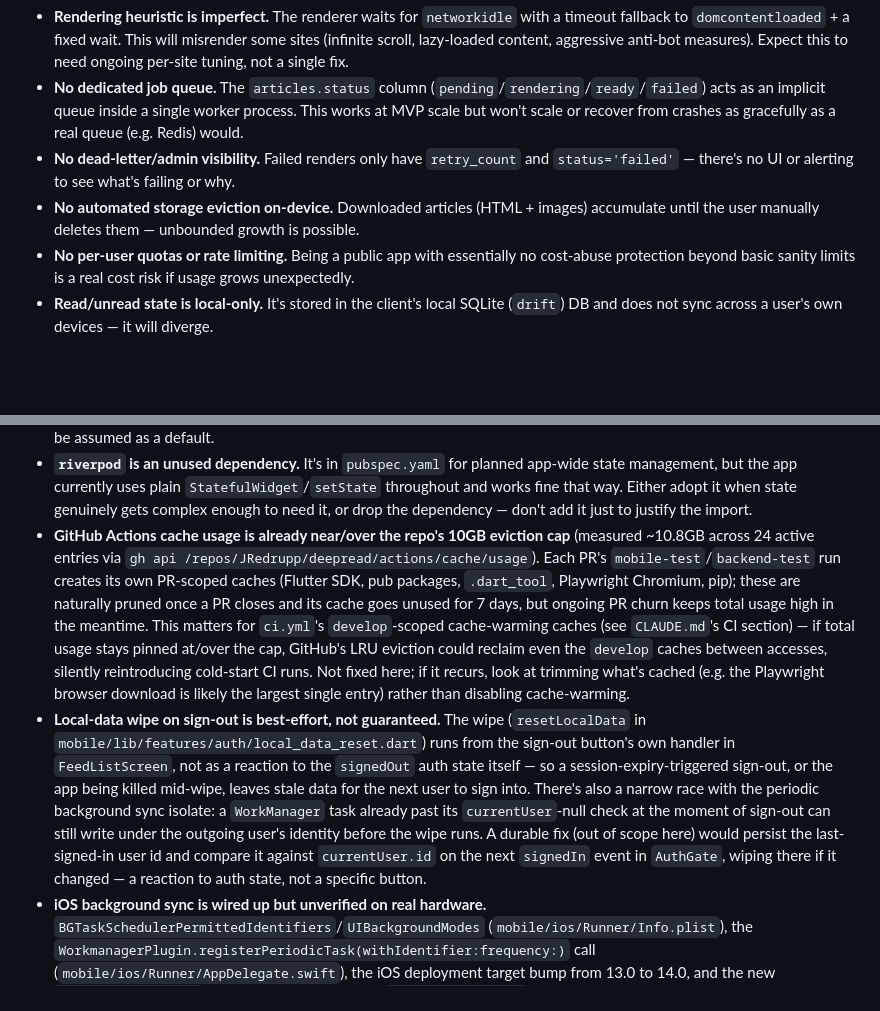
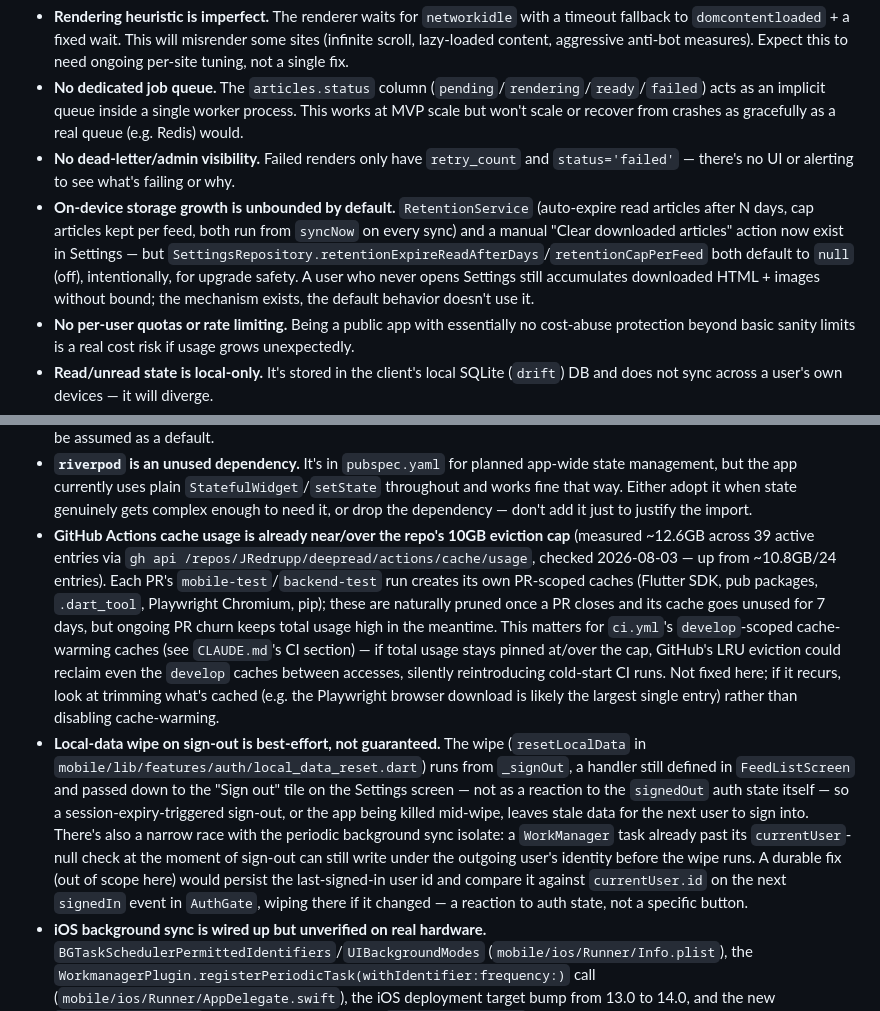
Before and after one commit to JRedrupp/deepread, a Markdown page: TECH_DEBT.md, 2 parts joined by grey strips. Rendered like a GitHub page; blank space fills up the shorter version.

```diff
--- a/TECH_DEBT.md
+++ b/TECH_DEBT.md
@@ -5,7 +5,7 @@ Known limitations of the MVP architecture. These are accepted trade-offs to ship
 - **Rendering heuristic is imperfect.** The renderer waits for `networkidle` with a timeout fallback to `domcontentloaded` + a fixed wait. This will misrender some sites (infinite scroll, lazy-loaded content, aggressive anti-bot measures). Expect this to need ongoing per-site tuning, not a single fix.
 - **No dedicated job queue.** The `articles.status` column (`pending`/`rendering`/`ready`/`failed`) acts as an implicit queue inside a single worker process. This works at MVP scale but won't scale or recover from crashes as gracefully as a real queue (e.g. Redis) would.
 - **No dead-letter/admin visibility.** Failed renders only have `retry_count` and `status='failed'` — there's no UI or alerting to see what's failing or why.
-- **No automated storage eviction on-device.** Downloaded articles (HTML + images) accumulate until the user manually deletes them — unbounded growth is possible.
+- **On-device storage growth is unbounded by default.** `RetentionService` (auto-expire read articles after N days, cap articles kept per feed, both run from `syncNow` on every sync) and a manual "Clear downloaded articles" action now exist in Settings — but `SettingsRepository.retentionExpireReadAfterDays`/`retentionCapPerFeed` both default to `null` (off), intentionally, for upgrade safety. A user who never opens Settings still accumulates downloaded HTML + images without bound; the mechanism exists, the default behavior doesn't use it.
 - **No per-user quotas or rate limiting.** Being a public app with essentially no cost-abuse protection beyond basic sanity limits is a real cost risk if usage grows unexpectedly.
 - **Read/unread state is local-only.** It's stored in the client's local SQLite (`drift`) DB and does not sync across a user's own devices — it will diverge.
 - **Copyright/legal exposure is mitigated, not eliminated.** The shared rendering cache stores and serves full-text article copies to arbitrary public users. Paywall avoidance, robots.txt respect, and a takedown-request flow reduce risk, but no formal legal review has been done — see the blocking items in TODO.md before any real public launch.
@@ -16,6 +16,6 @@ Known limitations of the MVP architecture. These are accepted trade-offs to ship
 - **Testing constraint: drift's `.watch()` stream doesn't reliably fire inside a `testWidgets` fake-async zone.** Subscribing to a live drift query stream (directly, or via a `StreamBuilder` built during `pumpWidget`) inside a `testWidgets` body hangs indefinitely — confirmed via multiple isolated repros, including with `tester.runAsync` wrapping. It works fine in a plain `test()` body, or via `tester.runAsync` around a direct `await stream.first`. The workaround used throughout `mobile/`: widgets that consume a drift stream (e.g. `FeedListScreen`) take an injectable `Stream` parameter defaulting to the live query, so widget tests can pass `Stream.value(...)` instead of touching drift at all. Follow that pattern for any new screen backed by a `.watch()` query — don't re-debug this.
 - **No billing/monetization infrastructure exists.** The business model itself is undecided (see TODO.md); nothing here should be assumed as a default.
 - **`riverpod` is an unused dependency.** It's in `pubspec.yaml` for planned app-wide state management, but the app currently uses plain `StatefulWidget`/`setState` throughout and works fine that way. Either adopt it when state genuinely gets complex enough to need it, or drop the dependency — don't add it just to justify the import.
-- **GitHub Actions cache usage is already near/over the repo's 10GB eviction cap** (measured ~10.8GB across 24 active entries via `gh api /repos/JRedrupp/deepread/actions/cache/usage`). Each PR's `mobile-test`/`backend-test` run creates its own PR-scoped caches (Flutter SDK, pub packages, `.dart_tool`, Playwright Chromium, pip); these are naturally pruned once a PR closes and its cache goes unused for 7 days, but ongoing PR churn keeps total usage high in the meantime. This matters for `ci.yml`'s `develop`-scoped cache-warming caches (see `CLAUDE.md`'s CI section) — if total usage stays pinned at/over the cap, GitHub's LRU eviction could reclaim even the `develop` caches between accesses, silently reintroducing cold-start CI runs. Not fixed here; if it recurs, look at trimming what's cached (e.g. the Playwright browser download is likely the largest single entry) rather than disabling cache-warming.
-- **Local-data wipe on sign-out is best-effort, not guaranteed.** The wipe (`resetLocalData` in `mobile/lib/features/auth/local_data_reset.dart`) runs from the sign-out button's own handler in `FeedListScreen`, not as a reaction to the `signedOut` auth state itself — so a session-expiry-triggered sign-out, or the app being killed mid-wipe, leaves stale data for the next user to sign into. There's also a narrow race with the periodic background sync isolate: a `WorkManager` task already past its `currentUser`-null check at the moment of sign-out can still write under the outgoing user's identity before the wipe runs. A durable fix (out of scope here) would persist the last-signed-in user id and compare it against `currentUser.id` on the next `signedIn` event in `AuthGate`, wiping there if it changed — a reaction to auth state, not a specific button.
+- **GitHub Actions cache usage is already near/over the repo's 10GB eviction cap** (measured ~12.6GB across 39 active entries via `gh api /repos/JRedrupp/deepread/actions/cache/usage`, checked 2026-08-03 — up from ~10.8GB/24 entries). Each PR's `mobile-test`/`backend-test` run creates its own PR-scoped caches (Flutter SDK, pub packages, `.dart_tool`, Playwright Chromium, pip); these are naturally pruned once a PR closes and its cache goes unused for 7 days, but ongoing PR churn keeps total usage high in the meantime. This matters for `ci.yml`'s `develop`-scoped cache-warming caches (see `CLAUDE.md`'s CI section) — if total usage stays pinned at/over the cap, GitHub's LRU eviction could reclaim even the `develop` caches between accesses, silently reintroducing cold-start CI runs. Not fixed here; if it recurs, look at trimming what's cached (e.g. the Playwright browser download is likely the largest single entry) rather than disabling cache-warming.
+- **Local-data wipe on sign-out is best-effort, not guaranteed.** The wipe (`resetLocalData` in `mobile/lib/features/auth/local_data_reset.dart`) runs from `_signOut`, a handler still defined in `FeedListScreen` and passed down to the "Sign out" tile on the Settings screen — not as a reaction to the `signedOut` auth state itself — so a session-expiry-triggered sign-out, or the app being killed mid-wipe, leaves stale data for the next user to sign into. There's also a narrow race with the periodic background sync isolate: a `WorkManager` task already past its `currentUser`-null check at the moment of sign-out can still write under the outgoing user's identity before the wipe runs. A durable fix (out of scope here) would persist the last-signed-in user id and compare it against `currentUser.id` on the next `signedIn` event in `AuthGate`, wiping there if it changed — a reaction to auth state, not a specific button.
 - **iOS background sync is wired up but unverified on real hardware.** `BGTaskSchedulerPermittedIdentifiers`/`UIBackgroundModes` (`mobile/ios/Runner/Info.plist`), the `WorkmanagerPlugin.registerPeriodicTask(withIdentifier:frequency:)` call (`mobile/ios/Runner/AppDelegate.swift`), the iOS deployment target bump from 13.0 to 14.0, and the new `mobile/ios/Podfile` were added by reading the `workmanager_apple` plugin's source directly, in a dev environment with no macOS/Xcode/iPhone available to build or run it. `.github/workflows/ci.yml`'s `mobile-ios-compile-check` job (macOS runner) confirms it compiles, but `BGTaskScheduler`'s actual background-execution behavior — whether the task fires, how often, under what OS conditions — has never been observed on a real device or simulator. Treat as unconfirmed until someone with Mac/iPhone access checks it. There's also a real, if minor, product-behavior gap worth tracking here: Android honors the user's chosen sync frequency (the Settings screen's 15/30/60/180-minute presets), but iOS's reschedule interval is currently hardcoded to the `workmanager_apple` plugin's 15-minute default (`AppDelegate.swift` passes `frequency: nil`) regardless of what the user picks in Settings.
```
Also changed, not shown: TODO.md (+4 -7 lines).
